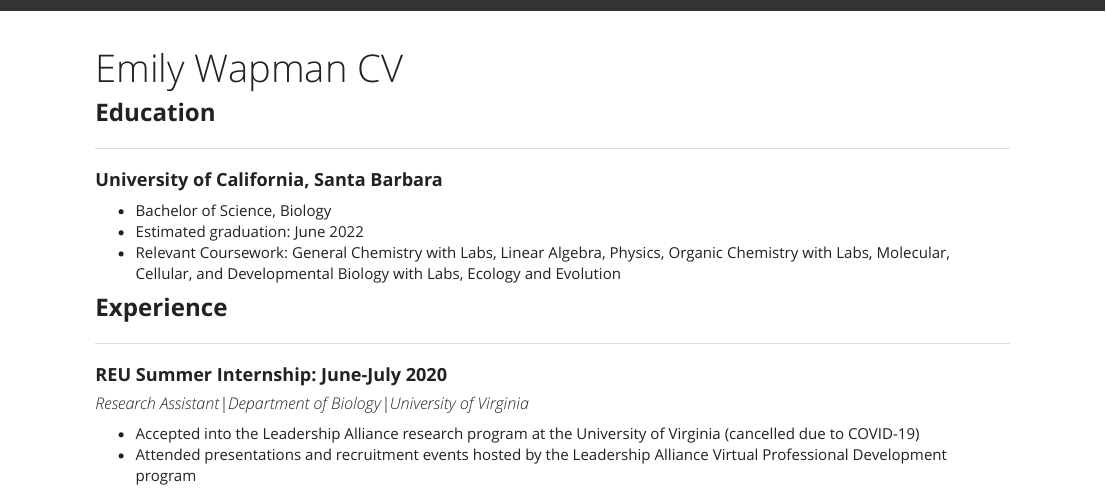
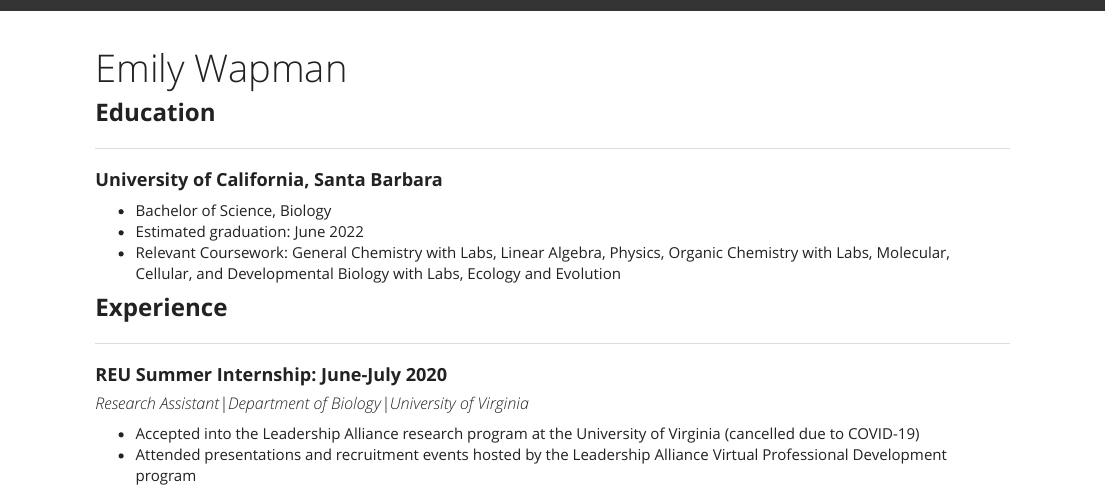
Before and after one commit to ewapman/ewapman, an R Markdown document (cv.Rmd): the page in a window 1100 px wide, from its top. Rendered offline with R 4.5, knitr and Pandoc, with nearby package versions.

Commit message:
CV commit

```diff
--- a/cv.Rmd
+++ b/cv.Rmd
@@ -1,5 +1,5 @@
 ---
-title: "Emily Wapman CV"
+title: "Emily Wapman"
 ---
 
 ### **Education**
```
